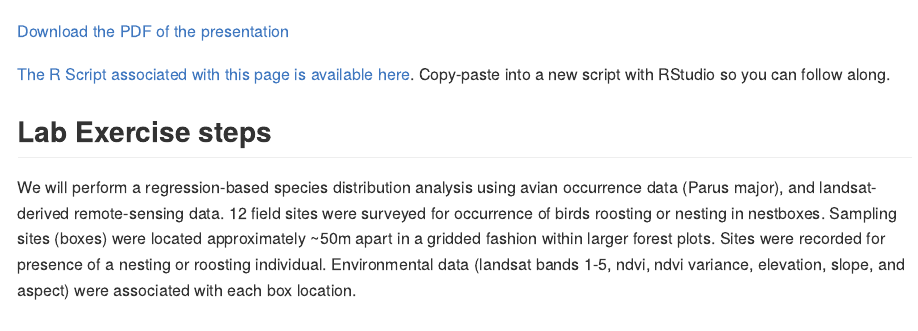
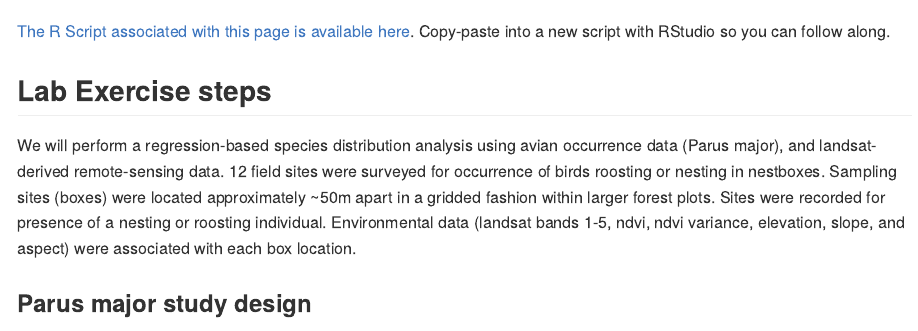
Before and after one commit to YaleBGCC/Course, an R Markdown document (efs_sdm.Rmd): the page in a window 1100 px wide, from 730 px down. The pictures show the output file efs_sdm.md that the author committed with the source, drawn offline in the style of GitHub; long lines of code are wrapped.

```diff
--- a/efs_sdm.Rmd
+++ b/efs_sdm.Rmd
@@ -21,7 +21,7 @@
   download the PDF file.</a></p>
  </object>
  </div>
-<p><a href="https://raw.githubusercontent.com/YaleBGCC/Course/master/efs_sdm_assets/YaleCoursesSDM2.pdf">Download the PDF of the presentation</a></p>
+<p><a href="https://raw.githubusercontent.com/YaleBGCC/Course/master/efs_sdm_assets/YaleCoursesSDM2.pdf"></a></p>
 
 [The R Script associated with this page is available here](https://raw.githubusercontent.com/YaleBGCC/Course/master/efs_sdm.R).  Copy-paste into a new script with RStudio so you can follow along.
 
```
Also changed, not shown: efs_sdm.html, efs_sdm.md, efs_sdm.Rmd (2 more changed lines).
